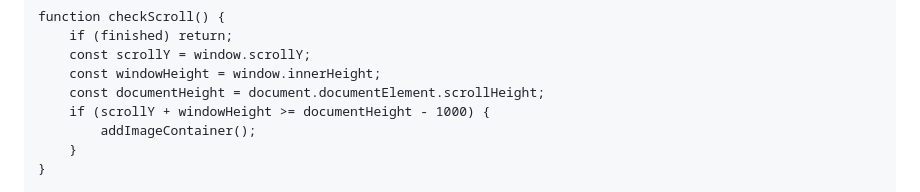
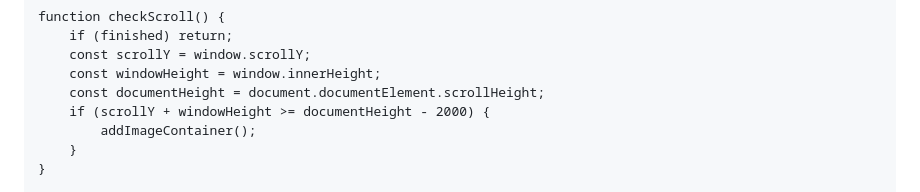
Before and after one commit to Imaster3007/meowmeomeow, a Markdown page: README.md, the part around the change. Rendered like a GitHub page.

```diff
--- a/README.md
+++ b/README.md
@@ -348,7 +348,7 @@
         const scrollY = window.scrollY;
         const windowHeight = window.innerHeight;
         const documentHeight = document.documentElement.scrollHeight;
-        if (scrollY + windowHeight >= documentHeight - 1000) {
+        if (scrollY + windowHeight >= documentHeight - 2000) {
             addImageContainer();
         }
     }
```
